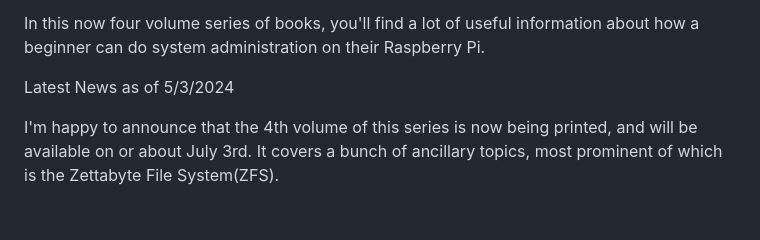
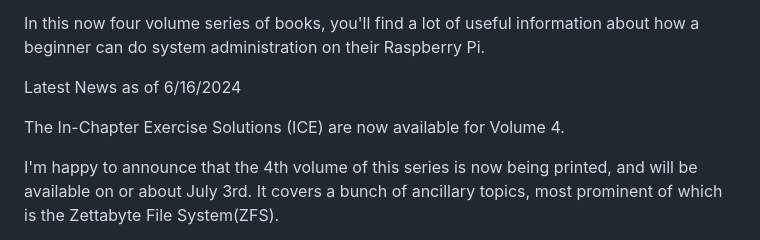
Before and after one commit to bobk48/RaspberryPiOS, a Markdown page: README.md, the part around the change. Drawn GitHub-style; blank space fills up the shorter version.

```diff
--- a/README.md
+++ b/README.md
@@ -4,7 +4,9 @@ In this now four volume series of books, you'll find a lot of useful
 information about how a beginner can do system administration on their
 Raspberry Pi.
 
-Latest News as of 5/3/2024
+Latest News as of 6/16/2024
+
+The In-Chapter Exercise Solutions (ICE) are now available for Volume 4.
 
 I'm happy to announce that the 4th volume of this series is now being printed,
 and will be available on or about July 3rd. It covers a bunch of ancillary topics,
```
